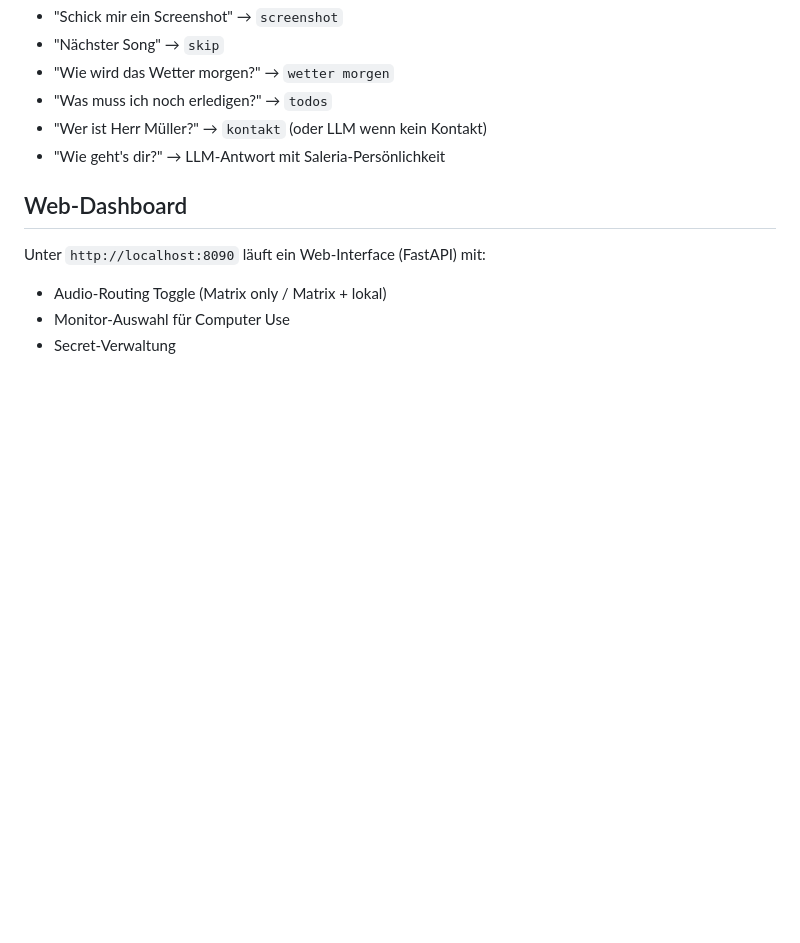
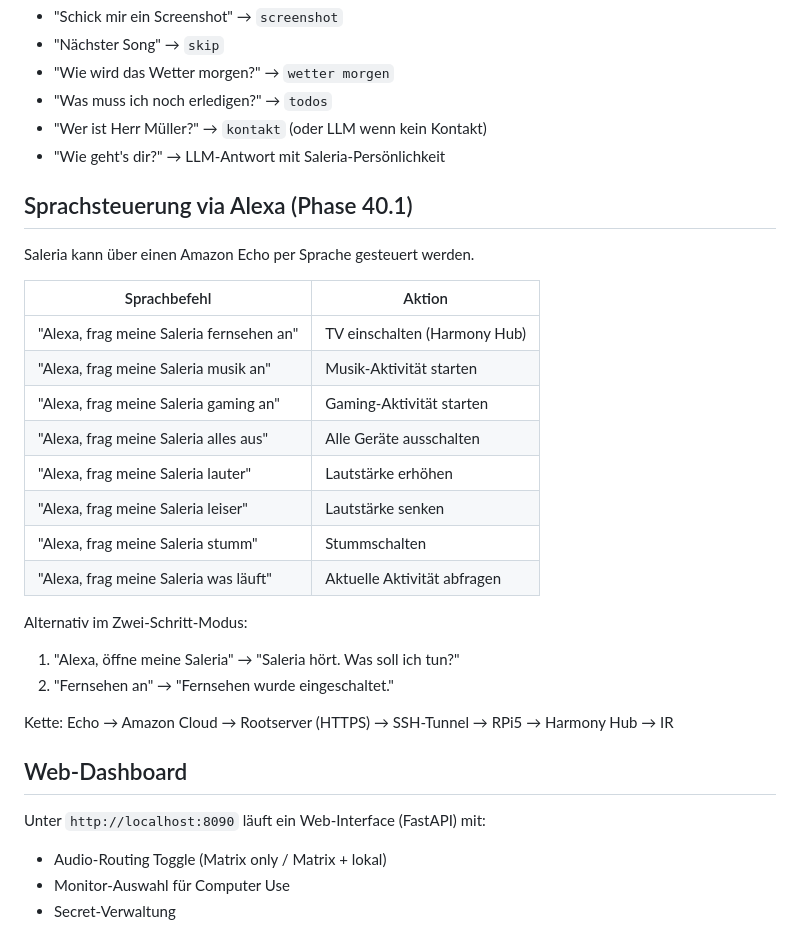
Before and after one commit to leratos/Elder-Berry, a Markdown page: docs/USAGE.md, the part around the change. Drawn GitHub-style; blank space fills up the shorter version.

```diff
--- a/docs/USAGE.md
+++ b/docs/USAGE.md
@@ -284,6 +284,28 @@ Neben den direkten Commands versteht Saleria auch natürliche Sprache. Beispiele
 - "Wer ist Herr Müller?" → `kontakt` (oder LLM wenn kein Kontakt)
 - "Wie geht's dir?" → LLM-Antwort mit Saleria-Persönlichkeit
 
+## Sprachsteuerung via Alexa (Phase 40.1)
+
+Saleria kann über einen Amazon Echo per Sprache gesteuert werden.
+
+| Sprachbefehl | Aktion |
+|---|---|
+| "Alexa, frag meine Saleria fernsehen an" | TV einschalten (Harmony Hub) |
+| "Alexa, frag meine Saleria musik an" | Musik-Aktivität starten |
+| "Alexa, frag meine Saleria gaming an" | Gaming-Aktivität starten |
+| "Alexa, frag meine Saleria alles aus" | Alle Geräte ausschalten |
+| "Alexa, frag meine Saleria lauter" | Lautstärke erhöhen |
+| "Alexa, frag meine Saleria leiser" | Lautstärke senken |
+| "Alexa, frag meine Saleria stumm" | Stummschalten |
+| "Alexa, frag meine Saleria was läuft" | Aktuelle Aktivität abfragen |
+
+Alternativ im Zwei-Schritt-Modus:
+
+1. "Alexa, öffne meine Saleria" → "Saleria hört. Was soll ich tun?"
+2. "Fernsehen an" → "Fernsehen wurde eingeschaltet."
+
+Kette: Echo → Amazon Cloud → Rootserver (HTTPS) → SSH-Tunnel → RPi5 → Harmony Hub → IR
+
 ## Web-Dashboard
 
 Unter `http://localhost:8090` läuft ein Web-Interface (FastAPI) mit:
```
Also changed, not shown: README.md (+18 -5 lines), docs/INSTALLATION.md (+21 -0 lines).
